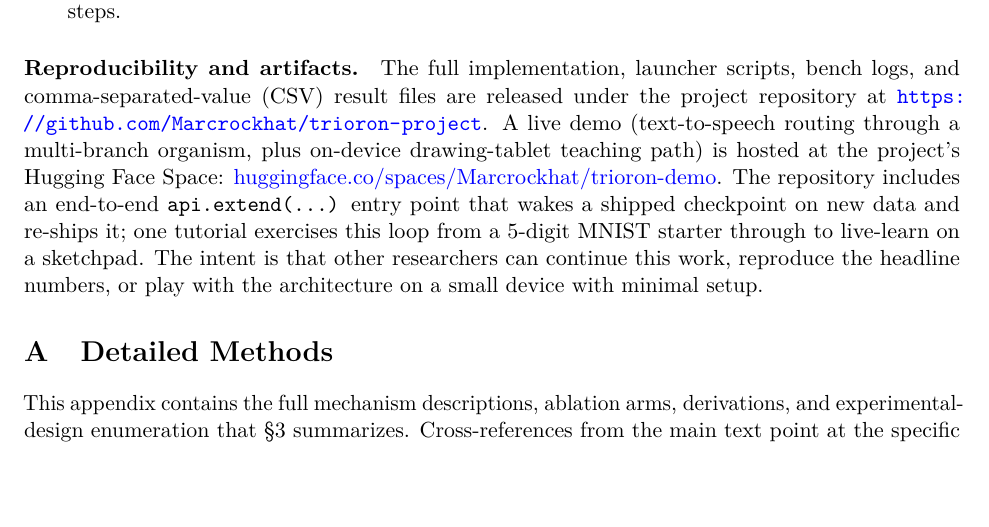
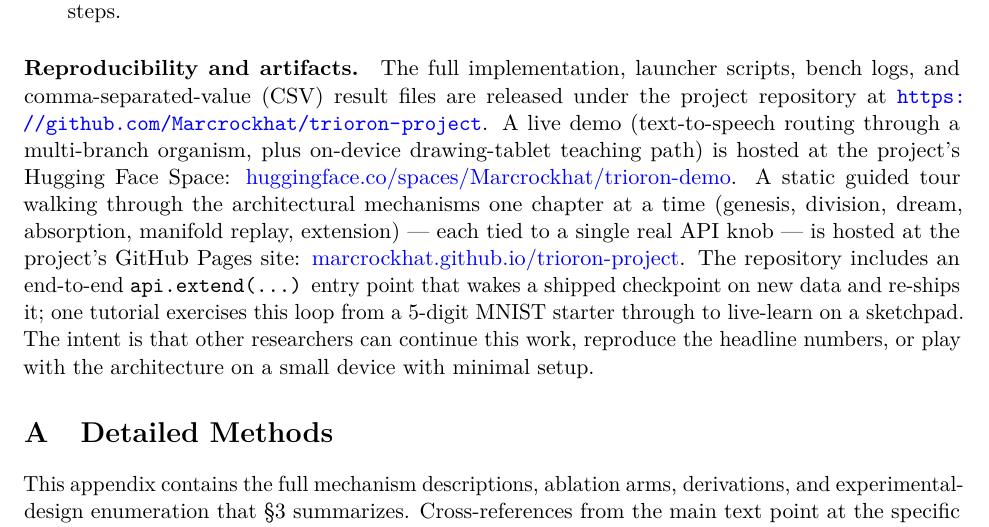
Before and after one commit to Marcrockhat/trioron-project, a LaTeX paper (paper/paper.tex): part of page 13 of 29, cut so that both start at the same text, the shorter picture padded with empty space. Compiled offline with pdfLaTeX.

Commit message:
paper: add tour/ link to title footnote and reproducibility paragraph
The static guided tour at marcrockhat.github.io/trioron-project is now
listed alongside the repo and HuggingFace demo in both the title
footnote (top-of-paper visibility) and the "Reproducibility and
artifacts" paragraph (with a one-line description of what it covers:
genesis, division, dream, absorption, manifold replay, extension —
each tied to a real API knob).

paper.pdf recompiled (29 pages).

Co-Authored-By: Claude Opus 4.7 (1M context) <noreply@anthropic.com>

```diff
--- a/paper/paper.tex
+++ b/paper/paper.tex
@@ -33,7 +33,8 @@
 \author{Marcelinus R.\ Hatorangan%
         \thanks{Correspondence: \texttt{marcelinusrocky@aol.com}.
                 Repository: \url{https://github.com/Marcrockhat/trioron-project}.
-                Live demo: \href{https://huggingface.co/spaces/Marcrockhat/trioron-demo}{huggingface.co/spaces/Marcrockhat/trioron-demo}.}}
+                Live demo: \href{https://huggingface.co/spaces/Marcrockhat/trioron-demo}{huggingface.co/spaces/Marcrockhat/trioron-demo}.
+                Guided tour: \href{https://marcrockhat.github.io/trioron-project/}{marcrockhat.github.io/trioron-project}.}}
 \date{2026-05-10}
 
 \begin{document}
@@ -961,7 +962,12 @@ project repository at
 (text-to-speech routing through a multi-branch organism, plus
 on-device drawing-tablet teaching path) is hosted at the project's
 Hugging Face Space:
-\href{https://huggingface.co/spaces/Marcrockhat/trioron-demo}{huggingface.co/spaces/Marcrockhat/trioron-demo}. The repository
+\href{https://huggingface.co/spaces/Marcrockhat/trioron-demo}{huggingface.co/spaces/Marcrockhat/trioron-demo}.
+A static guided tour walking through the architectural mechanisms
+one chapter at a time (genesis, division, dream, absorption, manifold
+replay, extension) --- each tied to a single real API knob --- is
+hosted at the project's GitHub Pages site:
+\href{https://marcrockhat.github.io/trioron-project/}{marcrockhat.github.io/trioron-project}. The repository
 includes an end-to-end \texttt{api.extend(\dots)} entry point that
 wakes a shipped checkpoint on new data and re-ships it; one tutorial
 exercises this loop from a 5-digit MNIST starter through to live-learn
```
Also changed, not shown: paper/paper.pdf.
